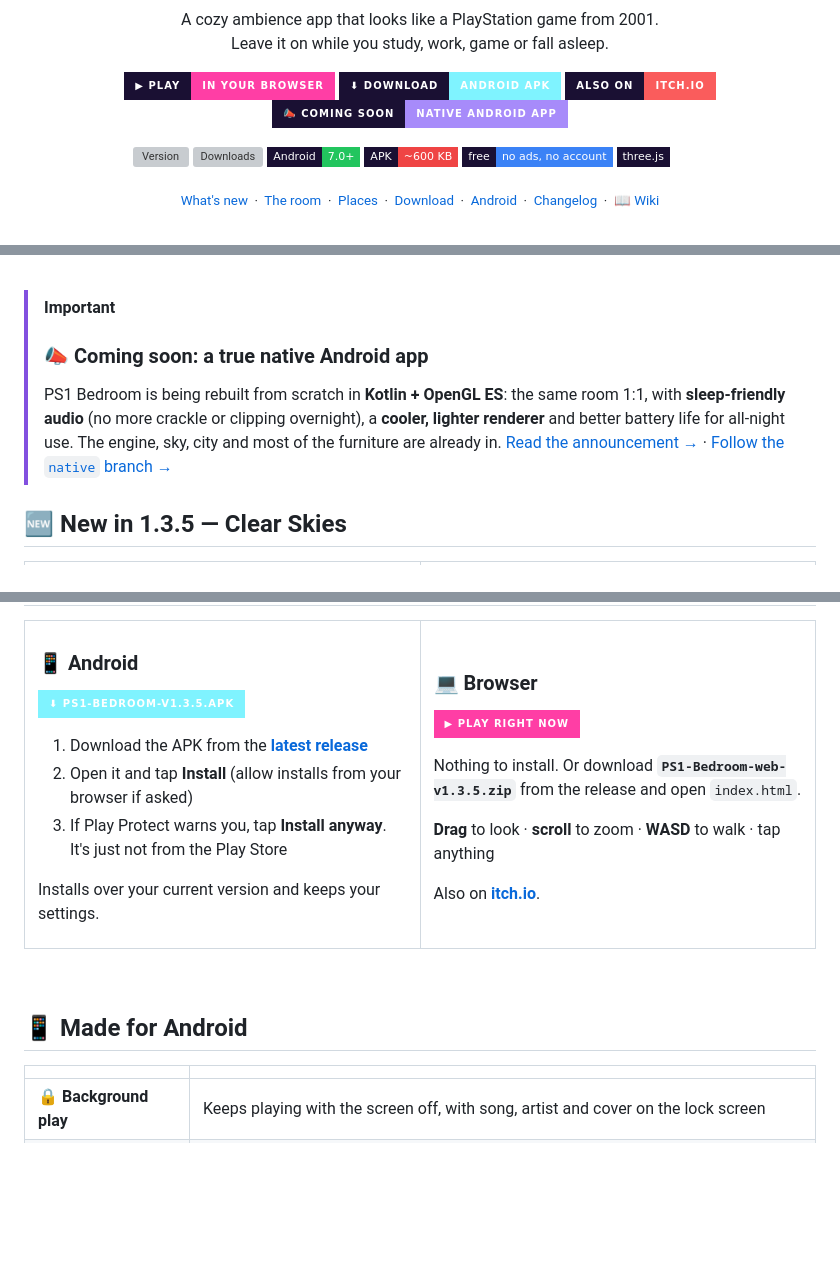
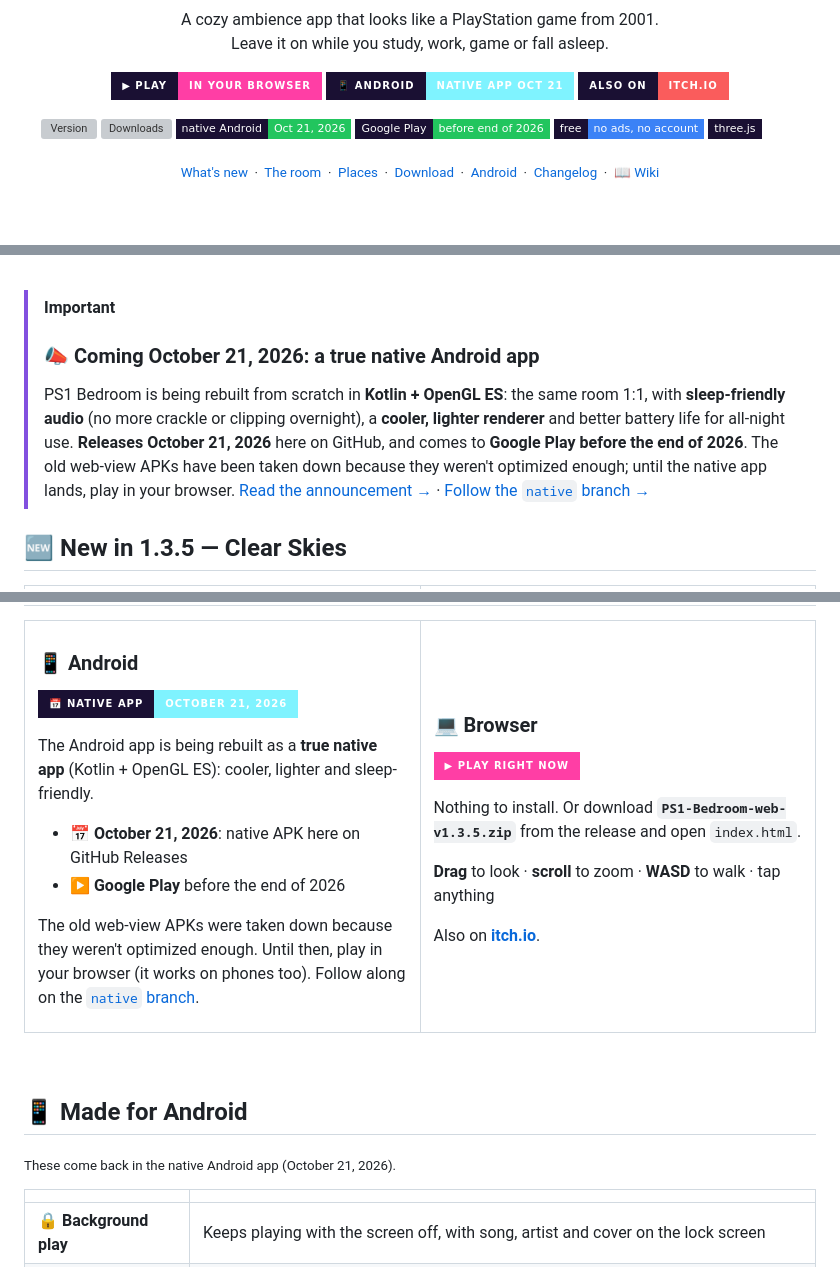
Before and after one commit to JenZiMiBruh/ps1-bedroom, a Markdown page: README.md, 3 parts joined by grey strips. GitHub-like rendering; badges without logos; blank space fills up the shorter version; grey boxes are pictures that could not be loaded.

Commit message:
README: take down the web-view APK links; native Android app on October 21
- Top Android button and badges now point to the native release (Oct 21, 2026; Google Play by end of 2026)
- Android download panel explains the old APKs were taken down; play in the browser until then

Co-Authored-By: Claude Opus 5.5 <noreply@anthropic.com>

```diff
--- a/README.md
+++ b/README.md
@@ -9,14 +9,13 @@
 <p>A cozy ambience app that looks like a PlayStation game from 2001.<br>Leave it on while you study, work, game or fall asleep.</p>
 
 [![Play in your browser](https://img.shields.io/badge/▶%20PLAY-in%20your%20browser-ff3ea5?style=for-the-badge&logo=googlechrome&logoColor=white&labelColor=1a1033)](https://jenzimibruh.github.io/ps1-bedroom/play/)
-[![Download APK](https://img.shields.io/badge/⬇%20DOWNLOAD-Android%20APK-7ff3ff?style=for-the-badge&logo=android&logoColor=white&labelColor=1a1033)](../../releases/latest)
+[![Android: native app Oct 21](https://img.shields.io/badge/📱%20ANDROID-native%20app%20Oct%2021-7ff3ff?style=for-the-badge&logo=android&logoColor=white&labelColor=1a1033)](../../issues/29)
 [![itch.io](https://img.shields.io/badge/ALSO%20ON-itch.io-fa5c5c?style=for-the-badge&logo=itchdotio&logoColor=white&labelColor=1a1033)](https://galloade.itch.io/ps1-bedroom)
-[![Coming soon: native Android](https://img.shields.io/badge/📣%20COMING%20SOON-native%20Android%20app-a78bfa?style=for-the-badge&logo=kotlin&logoColor=white&labelColor=1a1033)](../../issues/29)
 
 [![Version](https://img.shields.io/github/v/release/JenZiMiBruh/ps1-bedroom?style=flat-square&label=version&color=a78bfa&labelColor=1a1033)](../../releases/latest)
 [![Downloads](https://img.shields.io/github/downloads/JenZiMiBruh/ps1-bedroom/total?style=flat-square&label=downloads&color=ffd23f&labelColor=1a1033)](../../releases)
-![Android 7+](https://img.shields.io/badge/Android-7.0%2B-22c55e?style=flat-square&logo=android&logoColor=white&labelColor=1a1033)
-![APK](https://img.shields.io/badge/APK-~600%20KB-ef4444?style=flat-square&labelColor=1a1033)
+![Native Android](https://img.shields.io/badge/native%20Android-Oct%2021%2C%202026-22c55e?style=flat-square&logo=android&logoColor=white&labelColor=1a1033)
+![Google Play](https://img.shields.io/badge/Google%20Play-before%20end%20of%202026-22c55e?style=flat-square&logo=googleplay&logoColor=white&labelColor=1a1033)
 ![Free](https://img.shields.io/badge/free-no%20ads%2C%20no%20account-3b82f6?style=flat-square&labelColor=1a1033)
 ![three.js](https://img.shields.io/badge/three.js-r128-white?style=flat-square&logo=three.js&logoColor=white&labelColor=1a1033)
 
@@ -33,9 +32,10 @@
 <br>
 
 > [!IMPORTANT]
-> ### 📣 Coming soon: a true native Android app
+> ### 📣 Coming October 21, 2026: a true native Android app
 > PS1 Bedroom is being rebuilt from scratch in **Kotlin + OpenGL ES**: the same room 1:1, with **sleep-friendly audio** (no more crackle or clipping overnight), a **cooler, lighter renderer** and better battery life for all-night use.
-> The engine, sky, city and most of the furniture are already in. [Read the announcement →](../../issues/29) · [Follow the `native` branch →](../../tree/native)
+> **Releases October 21, 2026** here on GitHub, and comes to **Google Play before the end of 2026**. The old web-view APKs have been taken down because they weren't optimized enough; until the native app lands, play in your browser.
+> [Read the announcement →](../../issues/29) · [Follow the `native` branch →](../../tree/native)
 
 ## 🆕 New in 1.3.5 — Clear Skies
 
@@ -128,13 +128,14 @@
 
 ### 📱 Android
 
-[![Download APK](https://img.shields.io/badge/⬇%20PS1--Bedroom--v1.3.5.apk-7ff3ff?style=for-the-badge&logo=android&logoColor=white&labelColor=1a1033)](../../releases/latest)
+[![Native app Oct 21](https://img.shields.io/badge/📅%20NATIVE%20APP-October%2021%2C%202026-7ff3ff?style=for-the-badge&logo=android&logoColor=white&labelColor=1a1033)](../../issues/29)
 
-1. Download the APK from the **[latest release](../../releases/latest)**
-2. Open it and tap **Install** (allow installs from your browser if asked)
-3. If Play Protect warns you, tap **Install anyway**. It's just not from the Play Store
+The Android app is being rebuilt as a **true native app** (Kotlin + OpenGL ES): cooler, lighter and sleep-friendly.
 
-Installs over your current version and keeps your settings.
+- 📅 **October 21, 2026**: native APK here on GitHub Releases
+- ▶️ **Google Play** before the end of 2026
+
+The old web-view APKs were taken down because they weren't optimized enough. Until then, play in your browser (it works on phones too). Follow along on the [`native` branch](../../tree/native).
 
 </td>
 <td width="50%" valign="top">
@@ -156,6 +157,8 @@ Also on **[itch.io](https://galloade.itch.io/ps1-bedroom)**.
 <br>
 
 ## 📱 Made for Android
+
+<sub>These come back in the native Android app (October 21, 2026).</sub>
 
 | | |
 |---|---|
```
